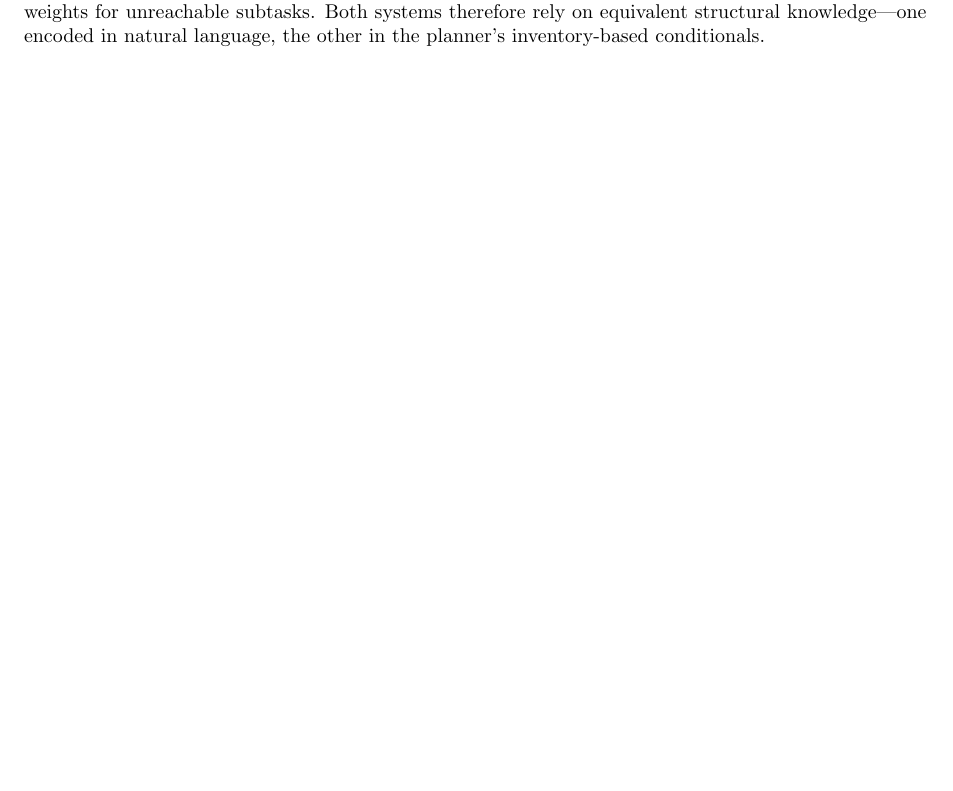
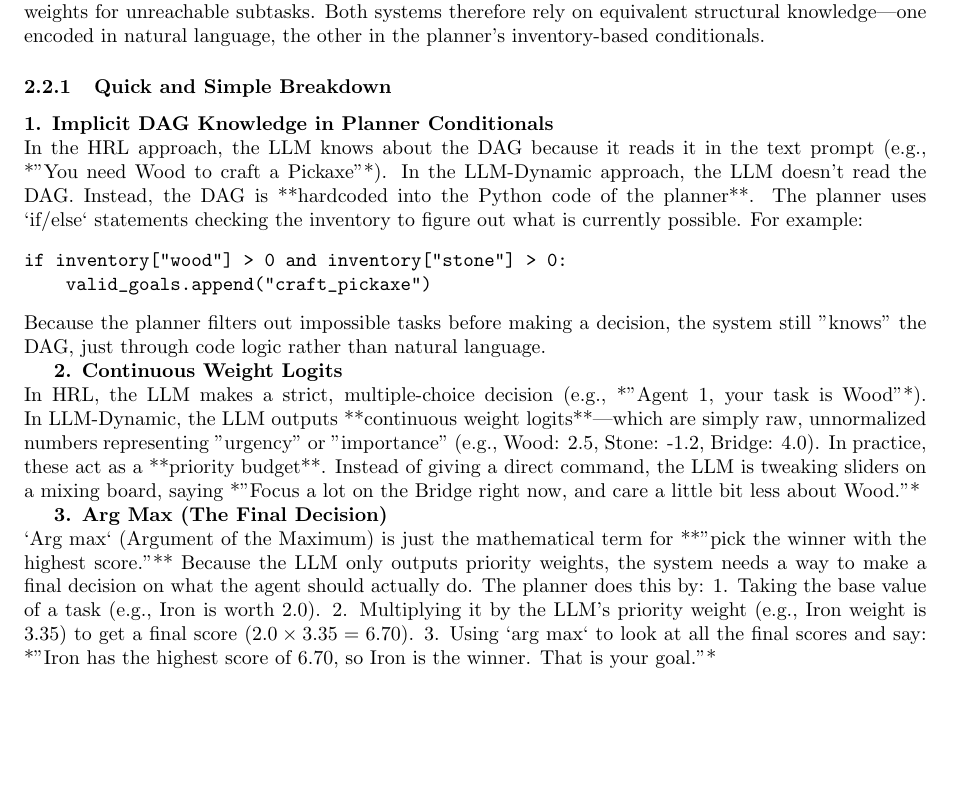
Before and after one commit to Dorian4Git/mappo-llm-v3, a LaTeX document (report/20260629/walkthrough_report.tex): part of page 2 of 6, cut so that both start at the same text, the shorter picture padded with empty space. Compiled offline with pdfLaTeX.

Commit message:
docs: generate walkthrough report for evaluation and analysis of LLM integration mechanisms

```diff
--- a/report/20260629/walkthrough_report.tex
+++ b/report/20260629/walkthrough_report.tex
@@ -85,6 +85,28 @@ Stability      & High (fixed option $\Rightarrow$ fixed MDP) & Low (weight shift
 \end{table}
 
 The \texttt{-{}-fair-mode} flag disables the programmatic DAG guardrails that would otherwise zero out weights for unreachable subtasks.  Both systems therefore rely on equivalent structural knowledge---one encoded in natural language, the other in the planner's inventory-based conditionals.
+
+\subsubsection{Quick and Simple Breakdown}
+
+\textbf{1. Implicit DAG Knowledge in Planner Conditionals} \\
+In the HRL approach, the LLM knows about the DAG because it reads it in the text prompt (e.g., *"You need Wood to craft a Pickaxe"*).
+In the LLM-Dynamic approach, the LLM doesn't read the DAG. Instead, the DAG is **hardcoded into the Python code of the planner**. The planner uses `if/else` statements checking the inventory to figure out what is currently possible. For example:
+\begin{verbatim}
+if inventory["wood"] > 0 and inventory["stone"] > 0:
+    valid_goals.append("craft_pickaxe")
+\end{verbatim}
+Because the planner filters out impossible tasks before making a decision, the system still "knows" the DAG, just through code logic rather than natural language.
+
+\textbf{2. Continuous Weight Logits} \\
+In HRL, the LLM makes a strict, multiple-choice decision (e.g., *"Agent 1, your task is Wood"*).
+In LLM-Dynamic, the LLM outputs **continuous weight logits**—which are simply raw, unnormalized numbers representing "urgency" or "importance" (e.g., Wood: 2.5, Stone: -1.2, Bridge: 4.0). In practice, these act as a **priority budget**. Instead of giving a direct command, the LLM is tweaking sliders on a mixing board, saying *"Focus a lot on the Bridge right now, and care a little bit less about Wood."*
+
+\textbf{3. Arg Max (The Final Decision)} \\
+`Arg max` (Argument of the Maximum) is just the mathematical term for **"pick the winner with the highest score."**
+Because the LLM only outputs priority weights, the system needs a way to make a final decision on what the agent should actually do. The planner does this by:
+1. Taking the base value of a task (e.g., Iron is worth 2.0).
+2. Multiplying it by the LLM's priority weight (e.g., Iron weight is 3.35) to get a final score ($2.0 \times 3.35 = 6.70$).
+3. Using `arg max` to look at all the final scores and say: *"Iron has the highest score of 6.70, so Iron is the winner. That is your goal."*
 
 \newpage
 \section{LLM-Dynamic Results}
```
Also changed, not shown: 3 other files.
